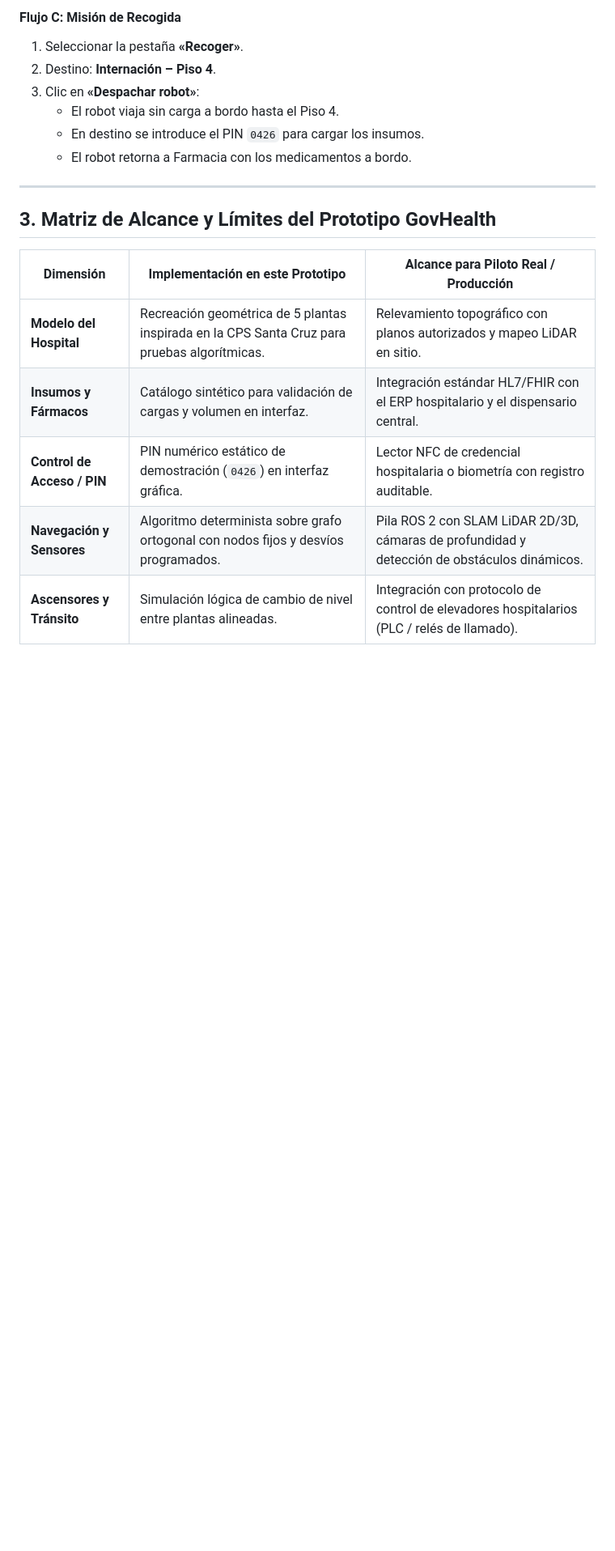
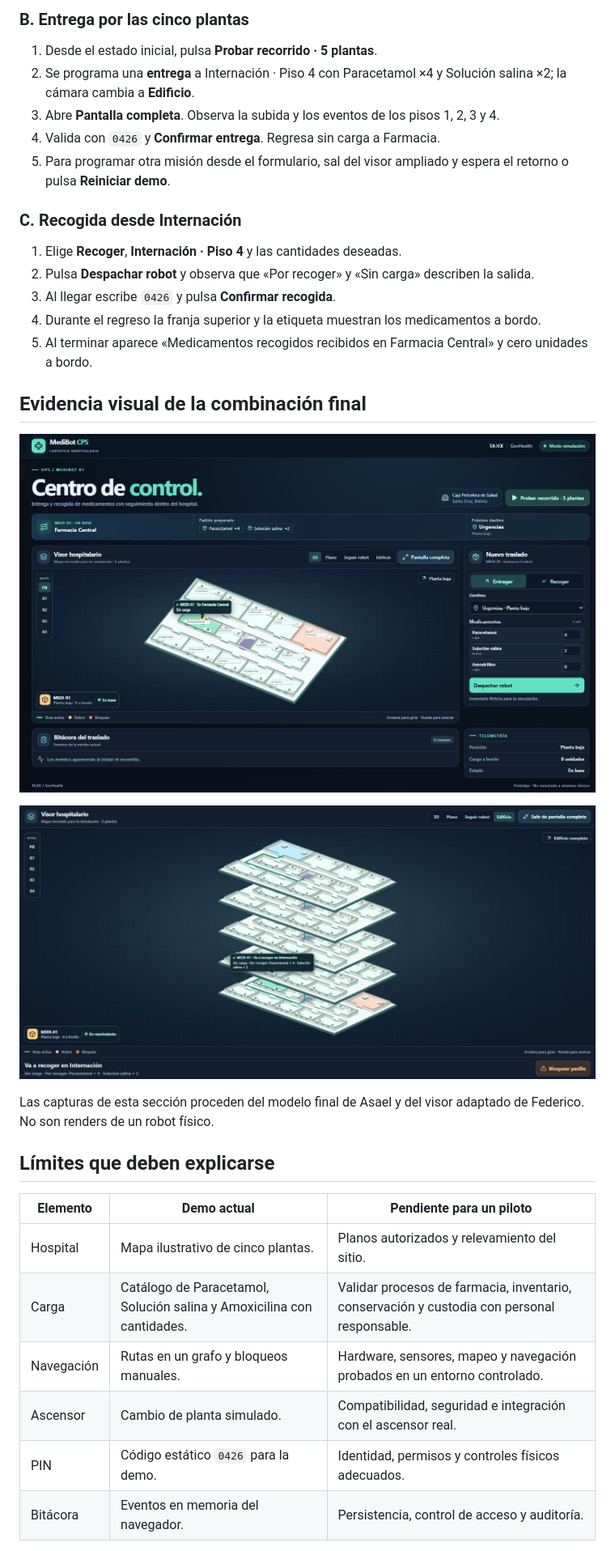
Before and after one commit to federicorv25/medibot-cps, a Markdown page: docs/presentacion-jorge.md, the part around one of its changes. Shown at 81% size. GitHub-like rendering; pictures changed too: docs/capturas-finales/centro-control.jpg (added), docs/capturas-finales/edificio.jpg (added); blank space fills up the shorter version.

```diff
--- a/docs/presentacion-jorge.md
+++ b/docs/presentacion-jorge.md
@@ -110,21 +46,36 @@ Abre en tu navegador la URL local indicada en la consola (por defecto: `http://l
 
-#### Flujo C: Misión de Recogida
-1. Seleccionar la pestaña **«Recoger»**.
-2. Destino: **Internación – Piso 4**.
-3. Clic en **«Despachar robot»**:
-   * El robot viaja sin carga a bordo hasta el Piso 4.
-   * En destino se introduce el PIN `0426` para cargar los insumos.
-   * El robot retorna a Farmacia con los medicamentos a bordo.
+### B. Entrega por las cinco plantas
 
----
+1. Desde el estado inicial, pulsa **Probar recorrido · 5 plantas**.
+2. Se programa una **entrega** a Internación · Piso 4 con Paracetamol ×4 y Solución salina ×2; la cámara cambia a **Edificio**.
+3. Abre **Pantalla completa**. Observa la subida y los eventos de los pisos 1, 2, 3 y 4.
+4. Valida con `0426` y **Confirmar entrega**. Regresa sin carga a Farmacia.
+5. Para programar otra misión desde el formulario, sal del visor ampliado y espera el retorno o pulsa **Reiniciar demo**.
 
-## 3. Matriz de Alcance y Límites del Prototipo GovHealth
+### C. Recogida desde Internación
 
-| Dimensión | Implementación en este Prototipo | Alcance para Piloto Real / Producción |
+1. Elige **Recoger**, **Internación · Piso 4** y las cantidades deseadas.
+2. Pulsa **Despachar robot** y observa que «Por recoger» y «Sin carga» describen la salida.
+3. Al llegar escribe `0426` y pulsa **Confirmar recogida**.
+4. Durante el regreso la franja superior y la etiqueta muestran los medicamentos a bordo.
+5. Al terminar aparece «Medicamentos recogidos recibidos en Farmacia Central» y cero unidades a bordo.
+
+## Evidencia visual de la combinación final
+
+![Centro de control con el modelo de cinco plantas](capturas-finales/centro-control.jpg)
+
+![Edificio completo y recorrido del robot](capturas-finales/edificio.jpg)
+
+Las capturas de esta sección proceden del modelo final de Asael y del visor adaptado de Federico. No son renders de un robot físico.
+
+## Límites que deben explicarse
+
+| Elemento | Demo actual | Pendiente para un piloto |
 |---|---|---|
-| **Modelo del Hospital** | Recreación geométrica de 5 plantas inspirada en la CPS Santa Cruz para pruebas algorítmicas. | Relevamiento topográfico con planos autorizados y mapeo LiDAR en sitio. |
-| **Insumos y Fármacos** | Catálogo sintético para validación de cargas y volumen en interfaz. | Integración estándar HL7/FHIR con el ERP hospitalario y el dispensario central. |
-| **Control de Acceso / PIN** | PIN numérico estático de demostración (`0426`) en interfaz gráfica. | Lector NFC de credencial hospitalaria o biometría con registro auditable. |
-| **Navegación y Sensores** | Algoritmo determinista sobre grafo ortogonal con nodos fijos y desvíos programados. | Pila ROS 2 con SLAM LiDAR 2D/3D, cámaras de profundidad y detección de obstáculos dinámicos. |
-| **Ascensores y Tránsito** | Simulación lógica de cambio de nivel entre plantas alineadas. | Integración con protocolo de control de elevadores hospitalarios (PLC / relés de llamado). |
+| Hospital | Mapa ilustrativo de cinco plantas. | Planos autorizados y relevamiento del sitio. |
+| Carga | Catálogo de Paracetamol, Solución salina y Amoxicilina con cantidades. | Validar procesos de farmacia, inventario, conservación y custodia con personal responsable. |
+| Navegación | Rutas en un grafo y bloqueos manuales. | Hardware, sensores, mapeo y navegación probados en un entorno controlado. |
+| Ascensor | Cambio de planta simulado. | Compatibilidad, seguridad e integración con el ascensor real. |
+| PIN | Código estático `0426` para la demo. | Identidad, permisos y controles físicos adecuados. |
+| Bitácora | Eventos en memoria del navegador. | Persistencia, control de acceso y auditoría. |
 
```
Also changed, not shown: other parts of docs/presentacion-jorge.md (+35 -113 lines), README.md (+43 -47 lines).
